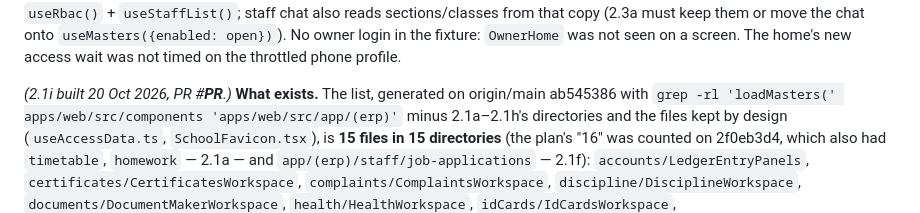
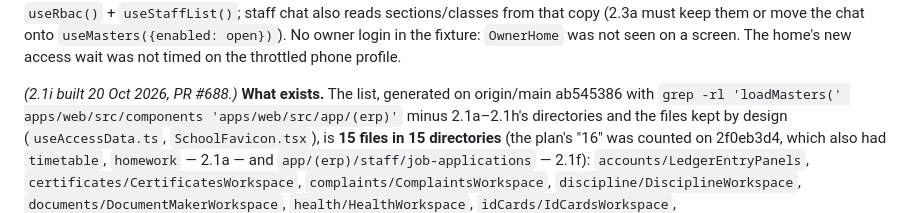
Before and after one commit to bhbinternationalschool/bhb-cbse-schools, a Markdown page: docs/data-layer-rebuild/COMMAND.md, the part around the change. Drawn GitHub-style.

Commit message:
data-layer 2.1i: PR number in the as-built note
Co-Authored-By: Claude Opus 5.5 <noreply@anthropic.com>

```diff
--- a/docs/data-layer-rebuild/COMMAND.md
+++ b/docs/data-layer-rebuild/COMMAND.md
@@ -1077,7 +1077,7 @@ Ratchets: `load_masters_screen_files` 61 → **54**, `load_masters_calls_src` 42
 chat onto `useMasters({enabled: open})`). No owner login in the fixture: `OwnerHome` was not seen on a screen. The
 home's new access wait was not timed on the throttled phone profile.
 
-*(2.1i built 20 Oct 2026, PR #__PR__.)* **What exists.** The list, generated on origin/main ab545386 with
+*(2.1i built 20 Oct 2026, PR #688.)* **What exists.** The list, generated on origin/main ab545386 with
 `grep -rl 'loadMasters(' apps/web/src/components 'apps/web/src/app/(erp)'` minus 2.1a–2.1h's directories and the files
 kept by design (`useAccessData.ts`, `SchoolFavicon.tsx`), is **15 files in 15 directories** (the plan's "16" was counted on
 2f0eb3d4, which also had `timetable`, `homework` — 2.1a — and `app/(erp)/staff/job-applications` — 2.1f): `accounts/LedgerEntryPanels`,
```
